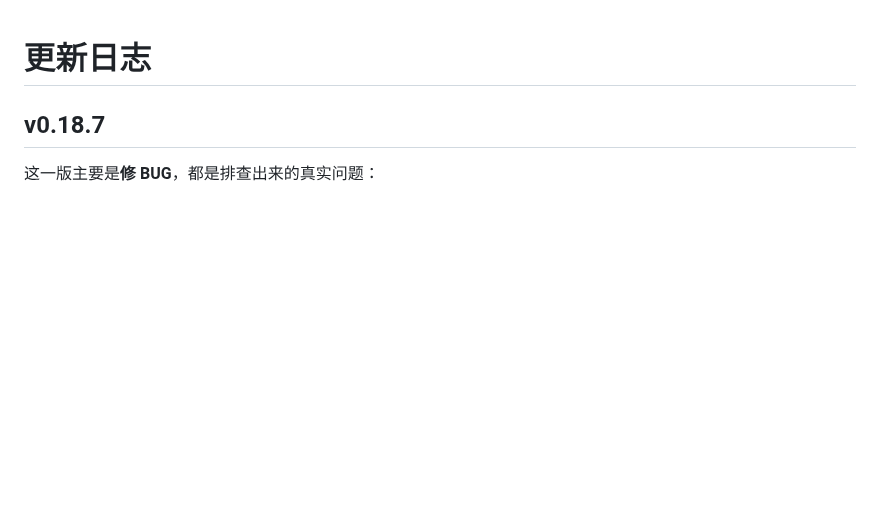
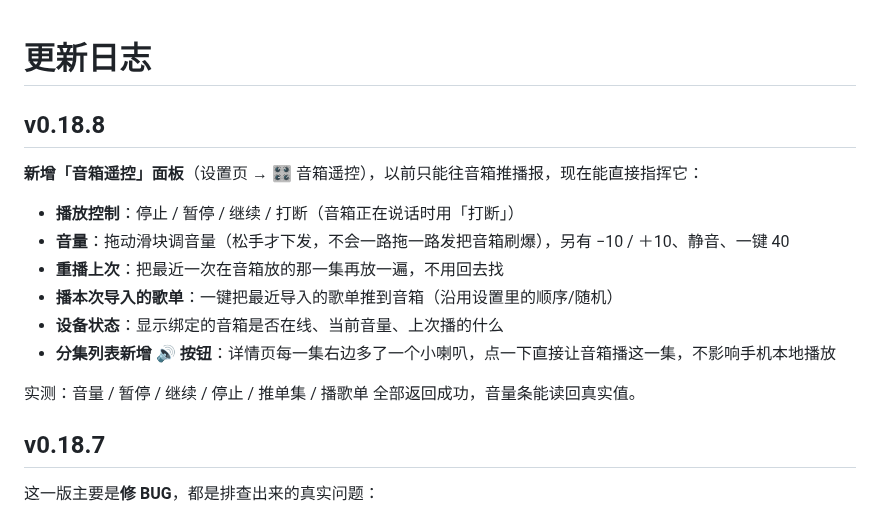
Before and after one commit to cai55667788/songloft-ximalaya, a Markdown page: CHANGELOG.md, the part around the change. GitHub-like rendering; blank space fills up the shorter version.

Commit message:
feat: v0.18.8

```diff
--- a/CHANGELOG.md
+++ b/CHANGELOG.md
@@ -1,4 +1,17 @@
 # 更新日志
+
+## v0.18.8
+
+**新增「音箱遥控」面板**（设置页 → 🎛 音箱遥控），以前只能往音箱推播报，现在能直接指挥它：
+
+- **播放控制**：停止 / 暂停 / 继续 / 打断（音箱正在说话时用「打断」）
+- **音量**：拖动滑块调音量（松手才下发，不会一路拖一路发把音箱刷爆），另有 −10 / ＋10、静音、一键 40
+- **重播上次**：把最近一次在音箱放的那一集再放一遍，不用回去找
+- **播本次导入的歌单**：一键把最近导入的歌单推到音箱（沿用设置里的顺序/随机）
+- **设备状态**：显示绑定的音箱是否在线、当前音量、上次播的什么
+- **分集列表新增 🔊 按钮**：详情页每一集右边多了一个小喇叭，点一下直接让音箱播这一集，不影响手机本地播放
+
+实测：音量 / 暂停 / 继续 / 停止 / 推单集 / 播歌单 全部返回成功，音量条能读回真实值。
 
 ## v0.18.7
 
```
